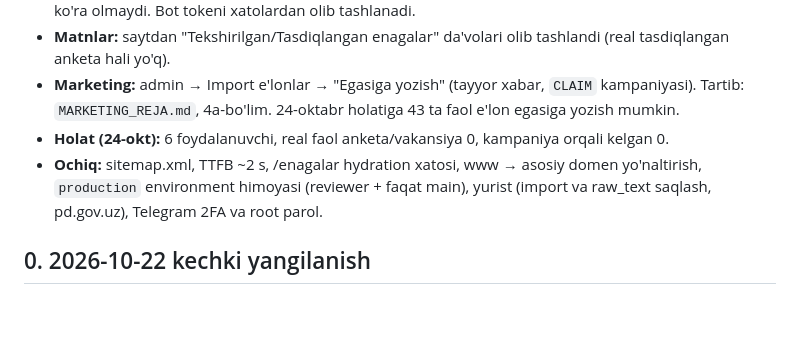
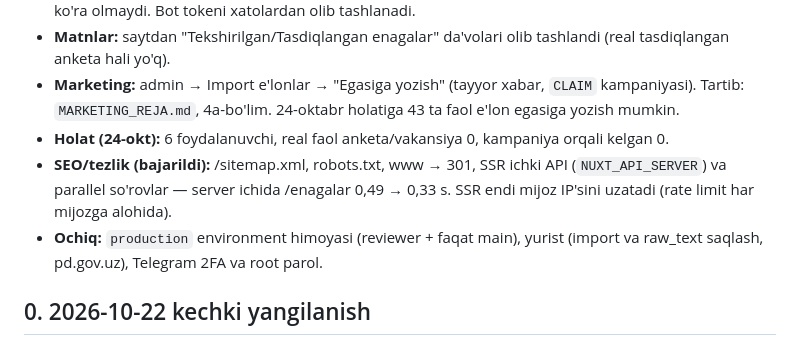
Before and after one commit to yammttexnik-team/enagalar_uz, a Markdown page: docs/HOLAT.md, the part around the change. Drawn GitHub-style; blank space fills up the shorter version.

Commit message:
HOLAT: SEO va tezlik bajarildi
Co-Authored-By: Claude Opus 5.5 <noreply@anthropic.com>
Claude-Session: https://claude.ai/code/session_01PsveRZYfVvZYRSvfLULni4

```diff
--- a/docs/HOLAT.md
+++ b/docs/HOLAT.md
@@ -12,7 +12,8 @@
 - **Matnlar:** saytdan "Tekshirilgan/Tasdiqlangan enagalar" da'volari olib tashlandi (real tasdiqlangan anketa hali yo'q).
 - **Marketing:** admin → Import e'lonlar → "Egasiga yozish" (tayyor xabar, `CLAIM` kampaniyasi). Tartib: `MARKETING_REJA.md`, 4a-bo'lim. 24-oktabr holatiga 43 ta faol e'lon egasiga yozish mumkin.
 - **Holat (24-okt):** 6 foydalanuvchi, real faol anketa/vakansiya 0, kampaniya orqali kelgan 0.
-- **Ochiq:** sitemap.xml, TTFB ~2 s, /enagalar hydration xatosi, www → asosiy domen yo'naltirish, `production` environment himoyasi (reviewer + faqat main), yurist (import va raw_text saqlash, pd.gov.uz), Telegram 2FA va root parol.
+- **SEO/tezlik (bajarildi):** /sitemap.xml, robots.txt, www → 301, SSR ichki API (`NUXT_API_SERVER`) va parallel so'rovlar — server ichida /enagalar 0,49 → 0,33 s. SSR endi mijoz IP'sini uzatadi (rate limit har mijozga alohida).
+- **Ochiq:** `production` environment himoyasi (reviewer + faqat main), yurist (import va raw_text saqlash, pd.gov.uz), Telegram 2FA va root parol.
 
 ## 0. 2026-10-22 kechki yangilanish
 
```
